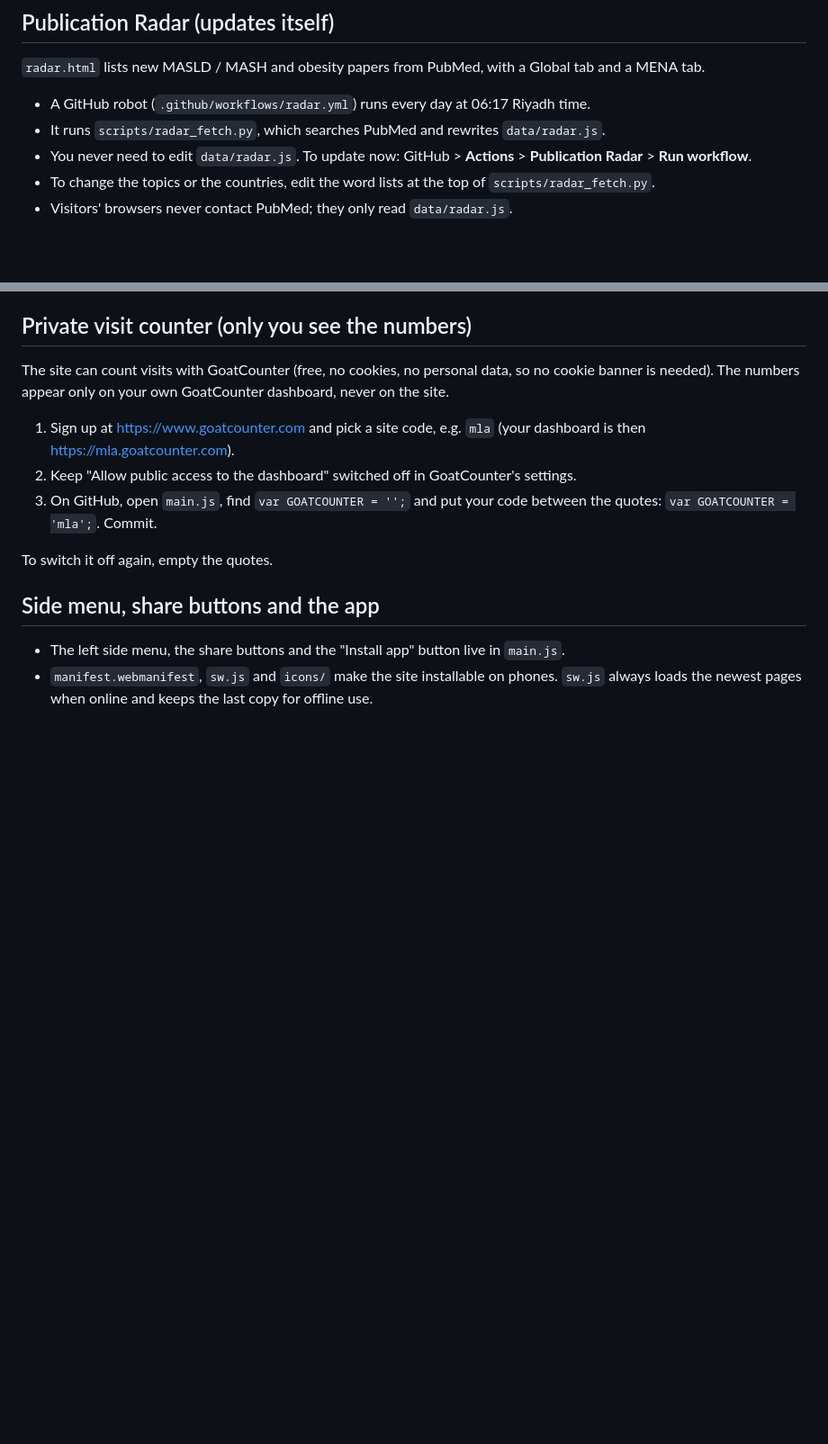
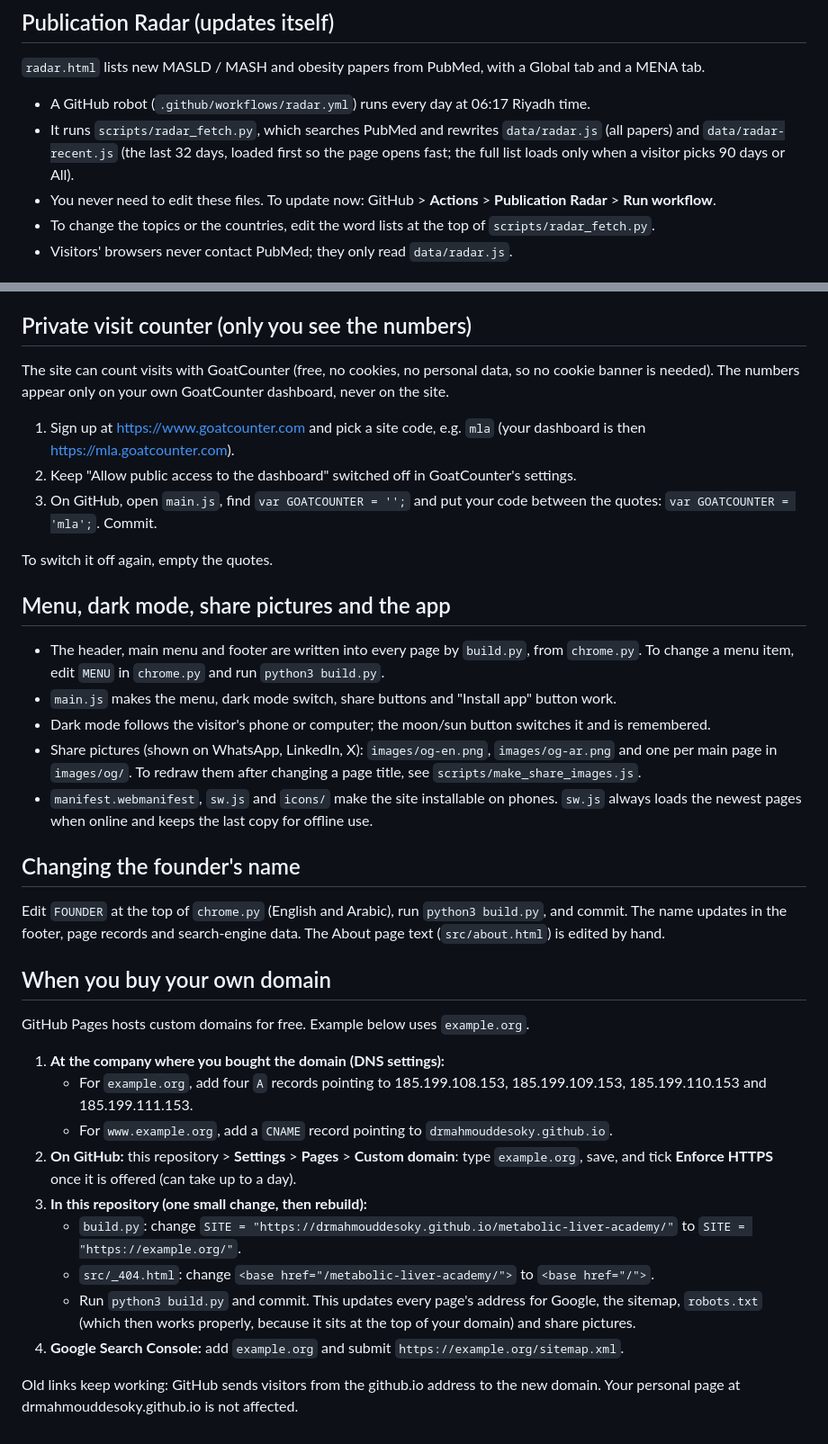
Before and after one commit to drmahmouddesoky/metabolic-liver-academy, a Markdown page: README.md, 2 parts joined by grey strips. Shown at 90% size. Rendered like a GitHub page; blank space fills up the shorter version.

```diff
--- a/README.md
+++ b/README.md
@@ -75,8 +96,10 @@ The build keeps only the English text in the English pages and only the Arabic t
 `radar.html` lists new MASLD / MASH and obesity papers from PubMed, with a Global tab and a MENA tab.
 
 - A GitHub robot (`.github/workflows/radar.yml`) runs every day at 06:17 Riyadh time.
-- It runs `scripts/radar_fetch.py`, which searches PubMed and rewrites `data/radar.js`.
-- You never need to edit `data/radar.js`. To update now: GitHub > **Actions** > **Publication Radar** > **Run workflow**.
+- It runs `scripts/radar_fetch.py`, which searches PubMed and rewrites `data/radar.js` (all papers)
+  and `data/radar-recent.js` (the last 32 days, loaded first so the page opens fast; the full list
+  loads only when a visitor picks 90 days or All).
+- You never need to edit these files. To update now: GitHub > **Actions** > **Publication Radar** > **Run workflow**.
 - To change the topics or the countries, edit the word lists at the top of `scripts/radar_fetch.py`.
 - Visitors' browsers never contact PubMed; they only read `data/radar.js`.
 
@@ -100,7 +123,39 @@ dashboard, never on the site.
 
 To switch it off again, empty the quotes.
 
-## Side menu, share buttons and the app
+## Menu, dark mode, share pictures and the app
 
-- The left side menu, the share buttons and the "Install app" button live in `main.js`.
+- The header, main menu and footer are written into every page by `build.py`, from `chrome.py`.
+  To change a menu item, edit `MENU` in `chrome.py` and run `python3 build.py`.
+- `main.js` makes the menu, dark mode switch, share buttons and "Install app" button work.
+- Dark mode follows the visitor's phone or computer; the moon/sun button switches it and is remembered.
+- Share pictures (shown on WhatsApp, LinkedIn, X): `images/og-en.png`, `images/og-ar.png` and one per
+  main page in `images/og/`. To redraw them after changing a page title, see `scripts/make_share_images.js`.
 - `manifest.webmanifest`, `sw.js` and `icons/` make the site installable on phones. `sw.js` always loads the newest pages when online and keeps the last copy for offline use.
+
+## Changing the founder's name
+
+Edit `FOUNDER` at the top of `chrome.py` (English and Arabic), run `python3 build.py`, and commit.
+The name updates in the footer, page records and search-engine data. The About page text
+(`src/about.html`) is edited by hand.
+
+## When you buy your own domain
+
+GitHub Pages hosts custom domains for free. Example below uses `example.org`.
+
+1. **At the company where you bought the domain (DNS settings):**
+   - For `example.org`, add four `A` records pointing to 185.199.108.153, 185.199.109.153,
+     185.199.110.153 and 185.199.111.153.
+   - For `www.example.org`, add a `CNAME` record pointing to `drmahmouddesoky.github.io`.
+2. **On GitHub:** this repository > **Settings** > **Pages** > **Custom domain**: type `example.org`,
+   save, and tick **Enforce HTTPS** once it is offered (can take up to a day).
+3. **In this repository (one small change, then rebuild):**
+   - `build.py`: change `SITE = "https://drmahmouddesoky.github.io/metabolic-liver-academy/"`
+     to `SITE = "https://example.org/"`.
+   - `src/_404.html`: change `<base href="/metabolic-liver-academy/">` to `<base href="/">`.
+   - Run `python3 build.py` and commit. This updates every page's address for Google, the sitemap,
+     `robots.txt` (which then works properly, because it sits at the top of your domain) and share pictures.
+4. **Google Search Console:** add `example.org` and submit `https://example.org/sitemap.xml`.
+
+Old links keep working: GitHub sends visitors from the github.io address to the new domain.
+Your personal page at drmahmouddesoky.github.io is not affected.
```
Also changed, not shown: other parts of README.md (+24 -3 lines), REVIEW.md (+4 -0 lines).
